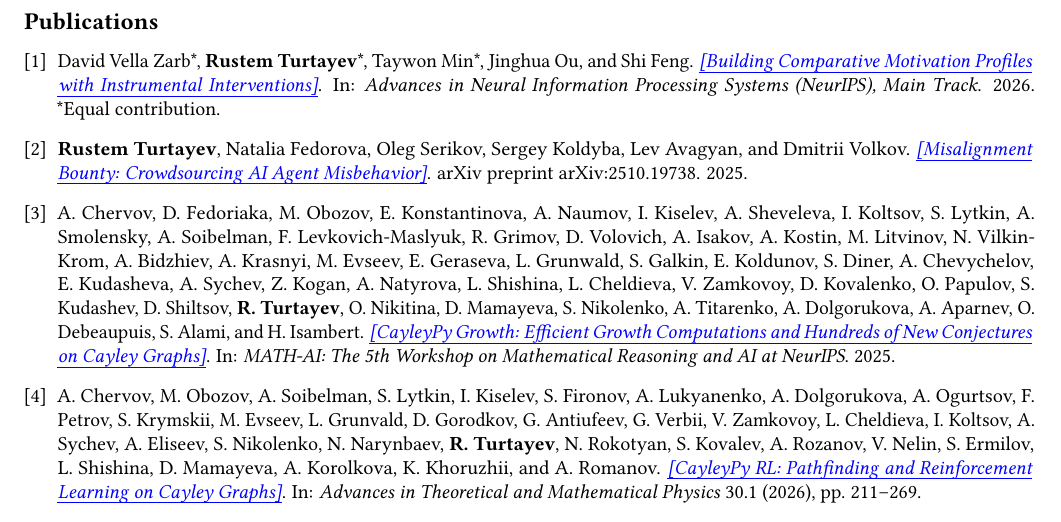
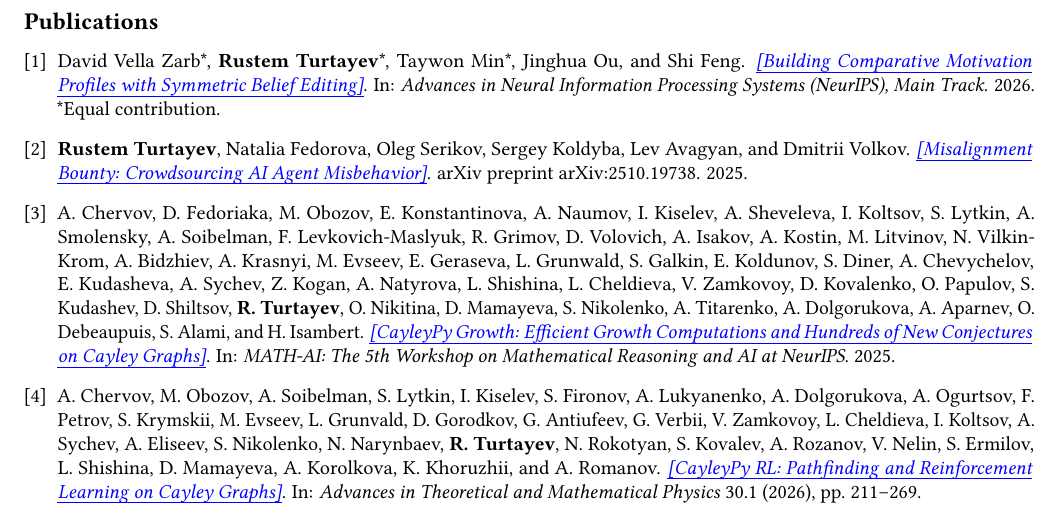
Before and after one commit to rustem17/rustem17.github.io, a LaTeX CV (resume/resume.tex): part of page 2 of 2, cut so that both start at the same text. Compiled offline with pdfLaTeX.

Commit message:
Update motivation profiles paper title in resume

```diff
--- a/resume/resume.tex
+++ b/resume/resume.tex
@@ -85,7 +85,7 @@
 \small
 \begin{enumerate}[itemsep=8pt]
 \item David Vella Zarb*, \textbf{Rustem Turtayev}*, Taywon Min*, Jinghua Ou, and Shi Feng.
-{\itshape\href{https://arxiv.org/abs/2606.08243}{Building Comparative Motivation Profiles with Instrumental Interventions}}.
+{\itshape\href{https://arxiv.org/abs/2606.08243}{Building Comparative Motivation Profiles with Symmetric Belief Editing}}.
 In: \textit{Advances in Neural Information Processing Systems (NeurIPS), Main Track}. 2026. *Equal~contribution.
 
 \item \textbf{Rustem Turtayev}, Natalia Fedorova, Oleg Serikov, Sergey Koldyba, Lev Avagyan, and Dmitrii Volkov.
```
Also changed, not shown: resume.pdf, resume/resume.tex (2 more changed lines).
